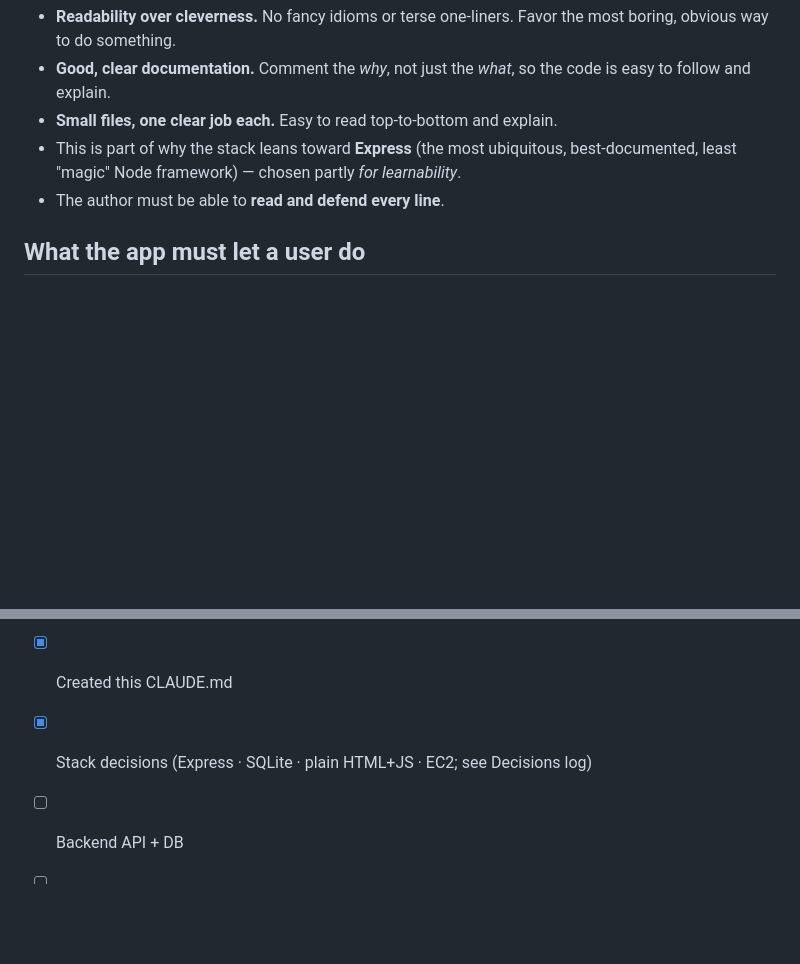
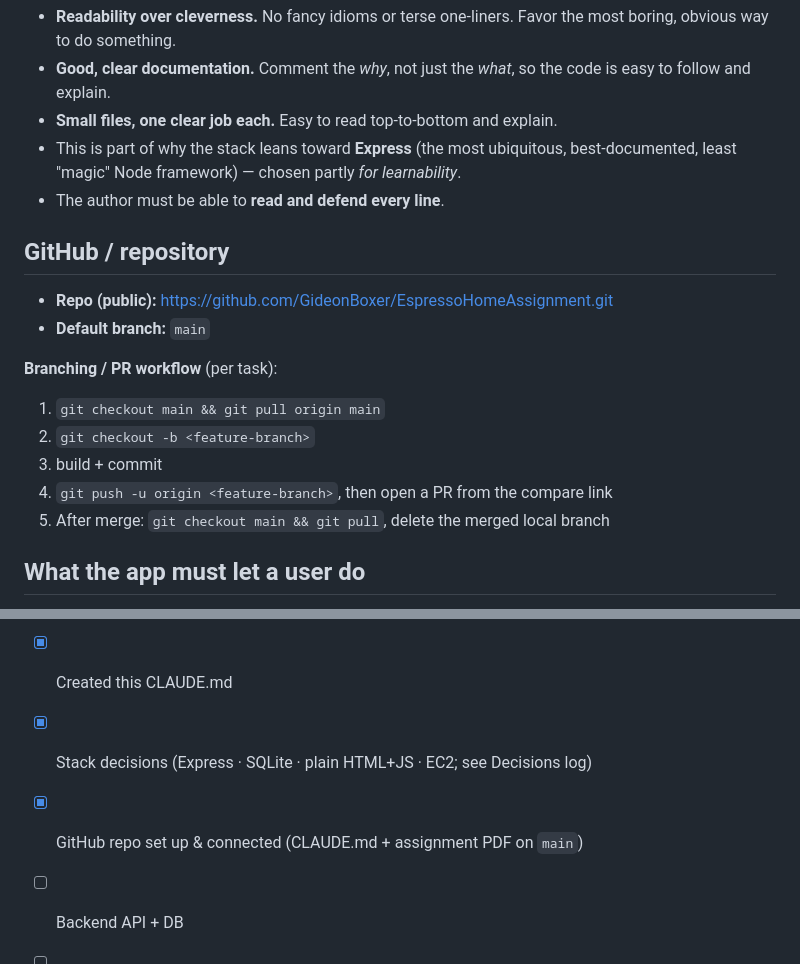
Before and after one commit to GideonBoxer/EspressoHomeAssignment, a Markdown page: CLAUDE.md, 2 parts joined by grey strips. Drawn GitHub-style; blank space fills up the shorter version.

```diff
--- a/CLAUDE.md
+++ b/CLAUDE.md
@@ -27,6 +27,18 @@ The author of this submission (the person who will defend it in the interview) i
 - This is part of why the stack leans toward **Express** (the most ubiquitous,
   best-documented, least "magic" Node framework) — chosen partly *for learnability*.
 - The author must be able to **read and defend every line**.
+
+## GitHub / repository
+
+- **Repo (public):** https://github.com/GideonBoxer/EspressoHomeAssignment.git
+- **Default branch:** `main`
+
+**Branching / PR workflow** (per task):
+1. `git checkout main && git pull origin main`
+2. `git checkout -b <feature-branch>`
+3. build + commit
+4. `git push -u origin <feature-branch>`, then open a PR from the compare link
+5. After merge: `git checkout main && git pull`, delete the merged local branch
 
 ## What the app must let a user do
 
@@ -205,6 +283,7 @@ here with the reasoning, so it can go into the README and be defended in the int
 - [x] Read & understood the assignment
 - [x] Created this CLAUDE.md
 - [x] Stack decisions (Express · SQLite · plain HTML+JS · EC2; see Decisions log)
+- [x] GitHub repo set up & connected (CLAUDE.md + assignment PDF on `main`)
 - [ ] Backend API + DB
 - [ ] Frontend UI
 - [ ] CSV import
```
Also changed, not shown: other parts of CLAUDE.md (+69 -3 lines).
